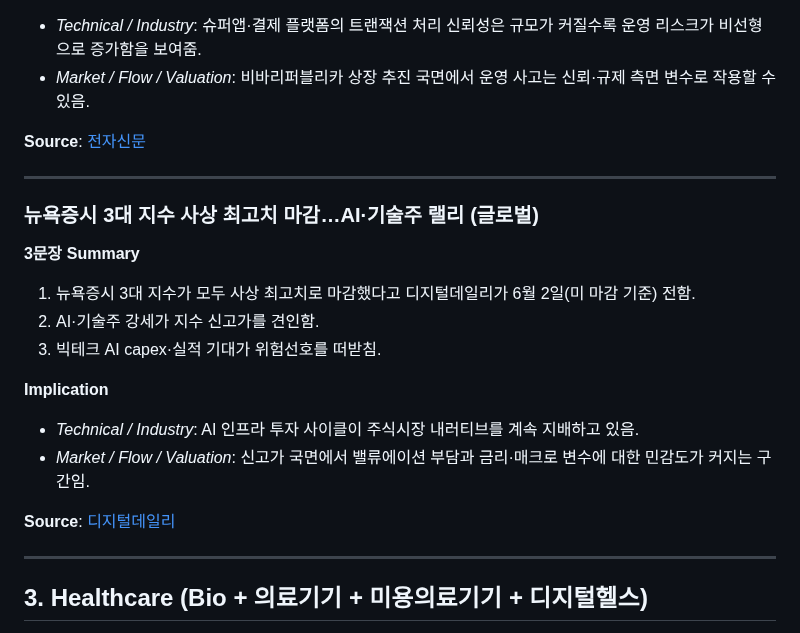
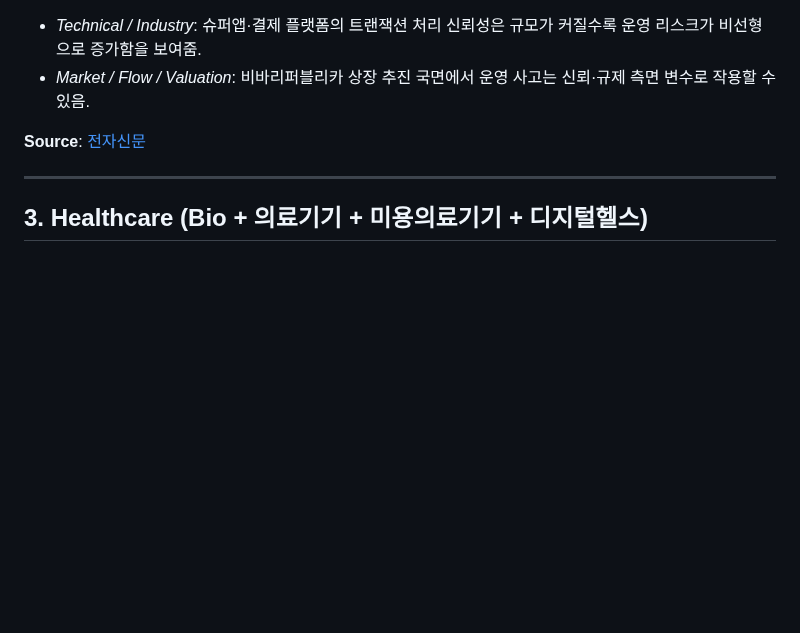
Before and after one commit to minabae-5723/reverent-dashboard, a Markdown page: news/2026-06-02.md, the part around the change. GitHub-like rendering; blank space fills up the shorter version.

Commit message:
News clipping: 2026-06-02 (auto) — IT SW에서 일반 시황(뉴욕증시 지수 마감) 항목 제거
Co-Authored-By: Claude Opus 4.8 (1M context) <noreply@anthropic.com>

```diff
--- a/news/2026-06-02.md
+++ b/news/2026-06-02.md
@@ -200,21 +200,6 @@
 - *Market / Flow / Valuation*: 비바리퍼블리카 상장 추진 국면에서 운영 사고는 신뢰·규제 측면 변수로 작용할 수 있음.
 
 **Source**: [전자신문](https://www.etnews.com/20260601000525)
-
----
-
-### 뉴욕증시 3대 지수 사상 최고치 마감…AI·기술주 랠리 (글로벌)
-
-**3문장 Summary**
-1. 뉴욕증시 3대 지수가 모두 사상 최고치로 마감했다고 디지털데일리가 6월 2일(미 마감 기준) 전함.
-2. AI·기술주 강세가 지수 신고가를 견인함.
-3. 빅테크 AI capex·실적 기대가 위험선호를 떠받침.
-
-**Implication**
-- *Technical / Industry*: AI 인프라 투자 사이클이 주식시장 내러티브를 계속 지배하고 있음.
-- *Market / Flow / Valuation*: 신고가 국면에서 밸류에이션 부담과 금리·매크로 변수에 대한 민감도가 커지는 구간임.
-
-**Source**: [디지털데일리](https://www.ddaily.co.kr/page/view/2026060205301342383)
 
 ---
 
```
